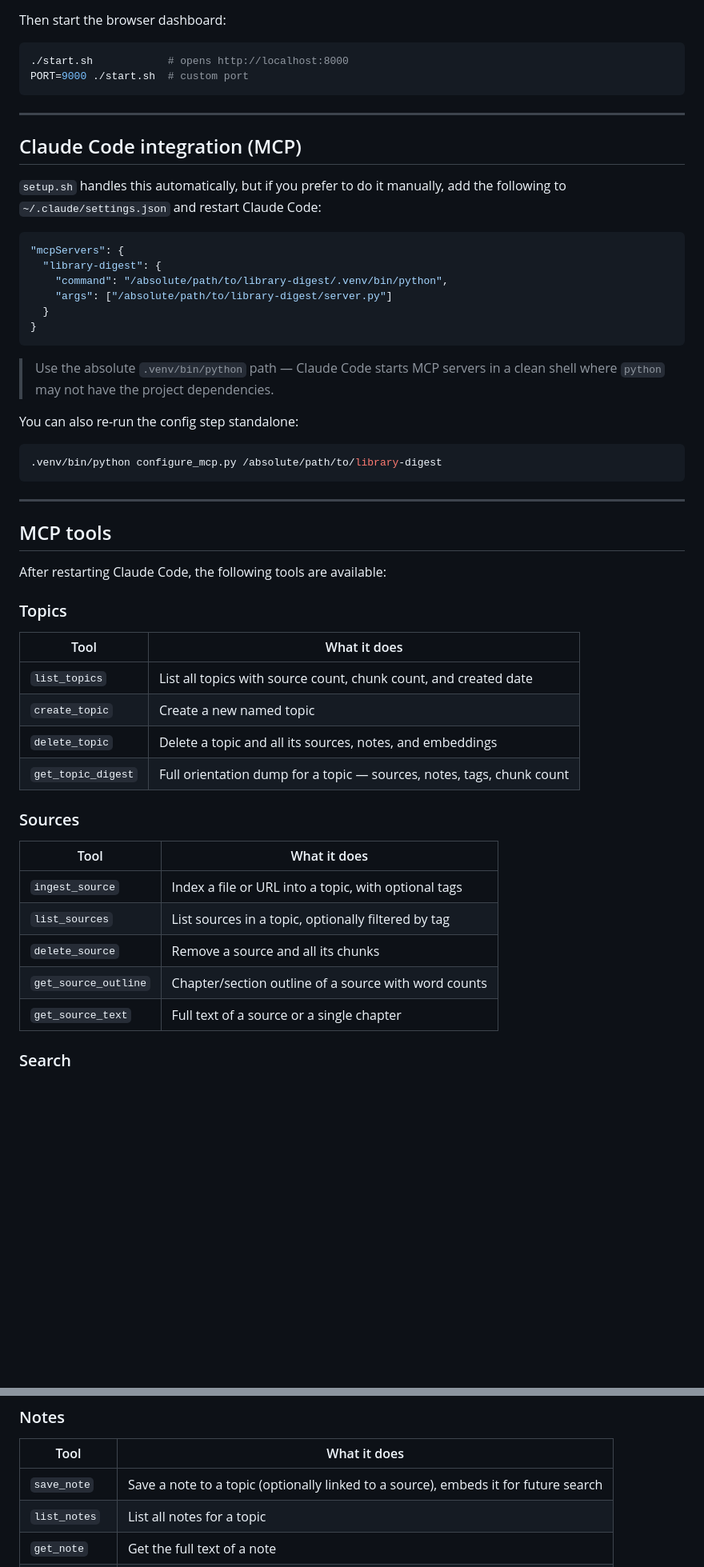
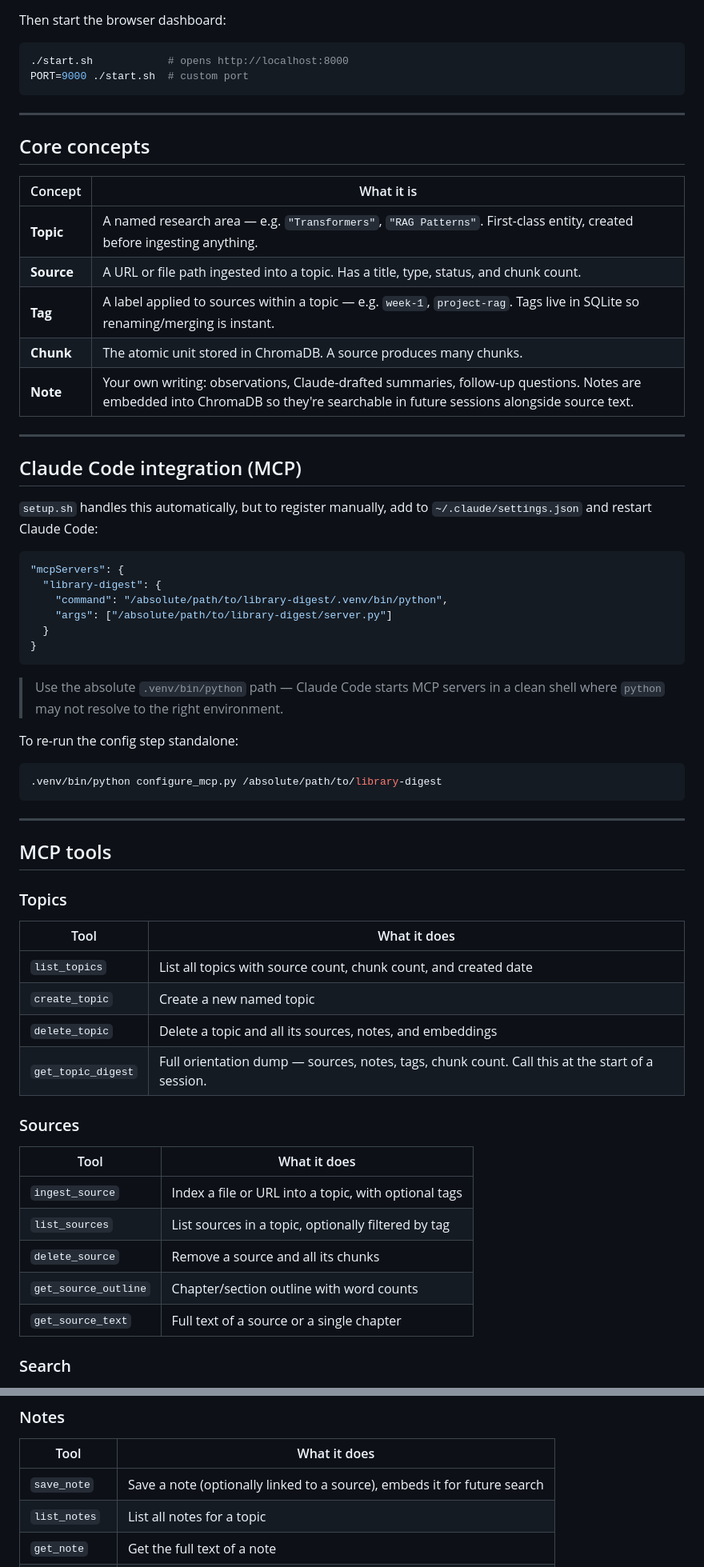
Before and after one commit to reubenfrith/library-digest, a Markdown page: README.md, 2 parts joined by grey strips. Shown at 80% size. Rendered like a GitHub page; blank space fills up the shorter version.

````diff
--- a/README.md
+++ b/README.md
@@ -25,10 +60,21 @@ PORT=9000 ./start.sh  # custom port
 
 ---
 
+## Core concepts
+
+| Concept | What it is |
+|---------|-----------|
+| **Topic** | A named research area — e.g. `"Transformers"`, `"RAG Patterns"`. First-class entity, created before ingesting anything. |
+| **Source** | A URL or file path ingested into a topic. Has a title, type, status, and chunk count. |
+| **Tag** | A label applied to sources within a topic — e.g. `week-1`, `project-rag`. Tags live in SQLite so renaming/merging is instant. |
+| **Chunk** | The atomic unit stored in ChromaDB. A source produces many chunks. |
+| **Note** | Your own writing: observations, Claude-drafted summaries, follow-up questions. Notes are embedded into ChromaDB so they're searchable in future sessions alongside source text. |
+
+---
+
 ## Claude Code integration (MCP)
 
-`setup.sh` handles this automatically, but if you prefer to do it manually,
-add the following to `~/.claude/settings.json` and restart Claude Code:
+`setup.sh` handles this automatically, but to register manually, add to `~/.claude/settings.json` and restart Claude Code:
 
 ```json
 "mcpServers": {
@@ -39,10 +85,9 @@ add the following to `~/.claude/settings.json` and restart Claude Code:
 }
 ```
 
-> Use the absolute `.venv/bin/python` path — Claude Code starts MCP servers
-> in a clean shell where `python` may not have the project dependencies.
+> Use the absolute `.venv/bin/python` path — Claude Code starts MCP servers in a clean shell where `python` may not resolve to the right environment.
 
-You can also re-run the config step standalone:
+To re-run the config step standalone:
 
 ```bash
 .venv/bin/python configure_mcp.py /absolute/path/to/library-digest
@@ -52,15 +97,13 @@ You can also re-run the config step standalone:
 
 ## MCP tools
 
-After restarting Claude Code, the following tools are available:
-
 ### Topics
 | Tool | What it does |
 |------|-------------|
 | `list_topics` | List all topics with source count, chunk count, and created date |
 | `create_topic` | Create a new named topic |
 | `delete_topic` | Delete a topic and all its sources, notes, and embeddings |
-| `get_topic_digest` | Full orientation dump for a topic — sources, notes, tags, chunk count |
+| `get_topic_digest` | Full orientation dump — sources, notes, tags, chunk count. Call this at the start of a session. |
 
 ### Sources
 | Tool | What it does |
@@ -68,7 +111,7 @@ After restarting Claude Code, the following tools are available:
 | `ingest_source` | Index a file or URL into a topic, with optional tags |
 | `list_sources` | List sources in a topic, optionally filtered by tag |
 | `delete_source` | Remove a source and all its chunks |
-| `get_source_outline` | Chapter/section outline of a source with word counts |
+| `get_source_outline` | Chapter/section outline with word counts |
 | `get_source_text` | Full text of a source or a single chapter |
 
 ### Search
@@ -89,7 +132,7 @@ After restarting Claude Code, the following tools are available:
 ### Notes
 | Tool | What it does |
 |------|-------------|
-| `save_note` | Save a note to a topic (optionally linked to a source), embeds it for future search |
+| `save_note` | Save a note (optionally linked to a source), embeds it for future search |
 | `list_notes` | List all notes for a topic |
 | `get_note` | Get the full text of a note |
 | `edit_note` | Update a note and re-embed it |
````
Also changed, not shown: other parts of README.md (+123 -14 lines).
